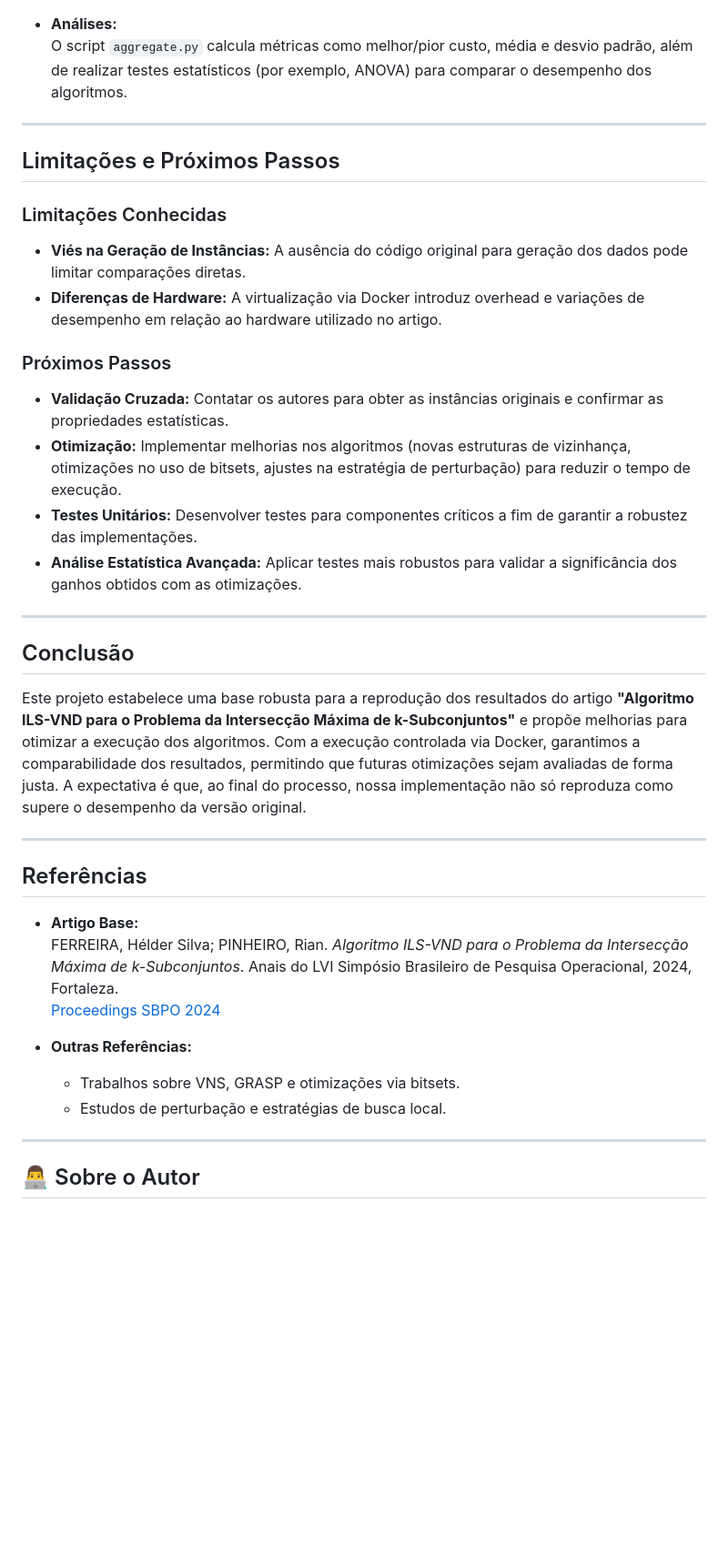
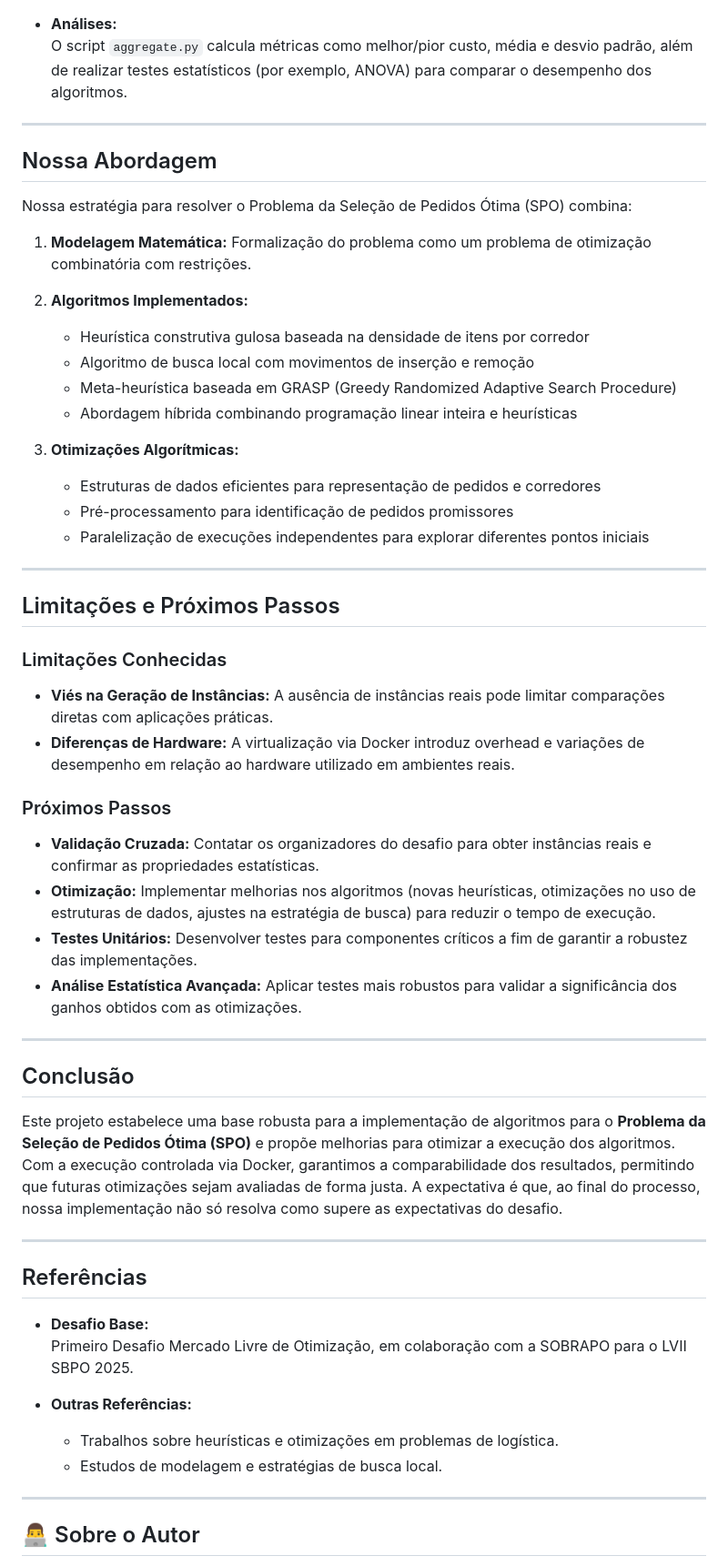
Before and after one commit to fabio-linhares/occ-2024-2, a Markdown page: README.md, the part around the change printed below. Shown: that part at 91% size. Rendered like a GitHub page; blank space fills up the shorter version.

```diff
--- a/README.md
+++ b/README.md
@@ -135,15 +153,34 @@ docker cp <container-id>:/app/results ./results
 
 ---
 
+## Nossa Abordagem
+
+Nossa estratégia para resolver o Problema da Seleção de Pedidos Ótima (SPO) combina:
+
+1. **Modelagem Matemática:** Formalização do problema como um problema de otimização combinatória com restrições.
+
+2. **Algoritmos Implementados:**
+   - Heurística construtiva gulosa baseada na densidade de itens por corredor
+   - Algoritmo de busca local com movimentos de inserção e remoção
+   - Meta-heurística baseada em GRASP (Greedy Randomized Adaptive Search Procedure)
+   - Abordagem híbrida combinando programação linear inteira e heurísticas
+
+3. **Otimizações Algorítmicas:**
+   - Estruturas de dados eficientes para representação de pedidos e corredores
+   - Pré-processamento para identificação de pedidos promissores
+   - Paralelização de execuções independentes para explorar diferentes pontos iniciais
+
+---
+
 ## Limitações e Próximos Passos
 
 ### Limitações Conhecidas
-- **Viés na Geração de Instâncias:** A ausência do código original para geração dos dados pode limitar comparações diretas.
-- **Diferenças de Hardware:** A virtualização via Docker introduz overhead e variações de desempenho em relação ao hardware utilizado no artigo.
+- **Viés na Geração de Instâncias:** A ausência de instâncias reais pode limitar comparações diretas com aplicações práticas.
+- **Diferenças de Hardware:** A virtualização via Docker introduz overhead e variações de desempenho em relação ao hardware utilizado em ambientes reais.
 
 ### Próximos Passos
-- **Validação Cruzada:** Contatar os autores para obter as instâncias originais e confirmar as propriedades estatísticas.
-- **Otimização:** Implementar melhorias nos algoritmos (novas estruturas de vizinhança, otimizações no uso de bitsets, ajustes na estratégia de perturbação) para reduzir o tempo de execução.
+- **Validação Cruzada:** Contatar os organizadores do desafio para obter instâncias reais e confirmar as propriedades estatísticas.
+- **Otimização:** Implementar melhorias nos algoritmos (novas heurísticas, otimizações no uso de estruturas de dados, ajustes na estratégia de busca) para reduzir o tempo de execução.
 - **Testes Unitários:** Desenvolver testes para componentes críticos a fim de garantir a robustez das implementações.
 - **Análise Estatística Avançada:** Aplicar testes mais robustos para validar a significância dos ganhos obtidos com as otimizações.
 
@@ -151,19 +188,18 @@ docker cp <container-id>:/app/results ./results
 
 ## Conclusão
 
-Este projeto estabelece uma base robusta para a reprodução dos resultados do artigo **"Algoritmo ILS-VND para o Problema da Intersecção Máxima de k-Subconjuntos"** e propõe melhorias para otimizar a execução dos algoritmos. Com a execução controlada via Docker, garantimos a comparabilidade dos resultados, permitindo que futuras otimizações sejam avaliadas de forma justa. A expectativa é que, ao final do processo, nossa implementação não só reproduza como supere o desempenho da versão original.
+Este projeto estabelece uma base robusta para a implementação de algoritmos para o **Problema da Seleção de Pedidos Ótima (SPO)** e propõe melhorias para otimizar a execução dos algoritmos. Com a execução controlada via Docker, garantimos a comparabilidade dos resultados, permitindo que futuras otimizações sejam avaliadas de forma justa. A expectativa é que, ao final do processo, nossa implementação não só resolva como supere as expectativas do desafio.
 
 ---
 
 ## Referências
 
-- **Artigo Base:**
-  FERREIRA, Hélder Silva; PINHEIRO, Rian. *Algoritmo ILS-VND para o Problema da Intersecção Máxima de k-Subconjuntos*. Anais do LVI Simpósio Brasileiro de Pesquisa Operacional, 2024, Fortaleza.
-  [Proceedings SBPO 2024](https://proceedings.science/sbpo/sbpo-2024/trabalhos/algoritmo-ils-vnd-para-o-problema-da-intersecao-maxima-de-k-subconjuntos?lang=pt-br)
+- **Desafio Base:**
+  Primeiro Desafio Mercado Livre de Otimização, em colaboração com a SOBRAPO para o LVII SBPO 2025.
 
 - **Outras Referências:**
-  - Trabalhos sobre VNS, GRASP e otimizações via bitsets.
-  - Estudos de perturbação e estratégias de busca local.
+  - Trabalhos sobre heurísticas e otimizações em problemas de logística.
+  - Estudos de modelagem e estratégias de busca local.
 
 ---
 
```
Also changed, not shown: other parts of README.md (+55 -37 lines).
